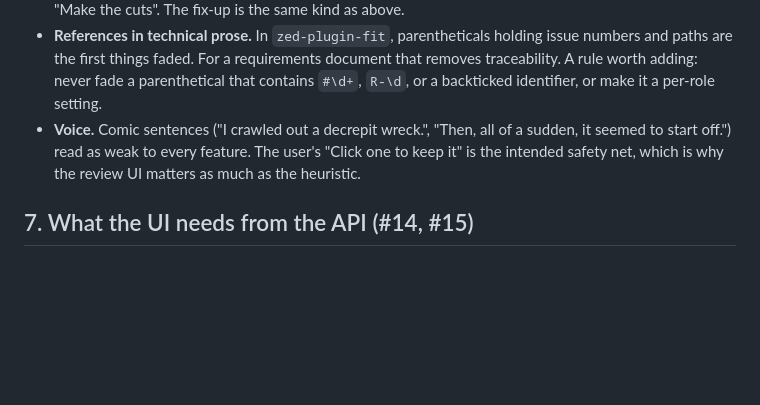
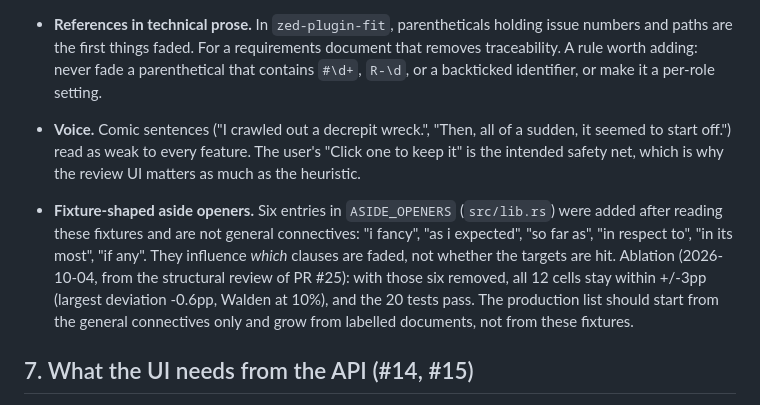
Before and after one commit to terraphim/terraphim-editor, a Markdown page: docs/research/lab-heuristics.md, the part around the change. GitHub-like rendering; blank space fills up the shorter version.

Commit message:
docs(research): disclose fixture-shaped aside openers and their ablation
Per structural review P2 on PR #25: six ASIDE_OPENERS entries were tuned
on the fixtures. Removing them keeps every cell within +/-3pp (max
-0.6pp), so accuracy does not depend on them; recorded in section 6.6.

Refs #3

Co-Authored-By: Claude Opus 5.5 <noreply@anthropic.com>

```diff
--- a/docs/research/lab-heuristics.md
+++ b/docs/research/lab-heuristics.md
@@ -323,6 +323,8 @@ An earlier version protected list items. With that version, `zed-plugin-fit.md`
 - **References in technical prose.** In `zed-plugin-fit`, parentheticals holding issue numbers and paths are the first things faded. For a requirements document that removes traceability. A rule worth adding: never fade a parenthetical that contains `#\d+`, `R-\d`, or a backticked identifier, or make it a per-role setting.
 - **Voice.** Comic sentences ("I crawled out a decrepit wreck.", "Then, all of a sudden, it seemed to start off.") read as weak to every feature. The user's "Click one to keep it" is the intended safety net, which is why the review UI matters as much as the heuristic.
 
+- **Fixture-shaped aside openers.** Six entries in `ASIDE_OPENERS` (`src/lib.rs`) were added after reading these fixtures and are not general connectives: "i fancy", "as i expected", "so far as", "in respect to", "in its most", "if any". They influence *which* clauses are faded, not whether the targets are hit. Ablation (2026-10-04, from the structural review of PR #25): with those six removed, all 12 cells stay within +/-3pp (largest deviation -0.6pp, Walden at 10%), and the 20 tests pass. The production list should start from the general connectives only and grow from labelled documents, not from these fixtures.
+
 ## 7. What the UI needs from the API (#14, #15)
 
 The heuristics belong on the Rust side (in `crates/terraphim_alternatives`, compiled to WASM), in line with spec §11. The surface below is a proposal. The prototype implements everything except `kept`, `SpanId` and the `mark` entry point.
```
